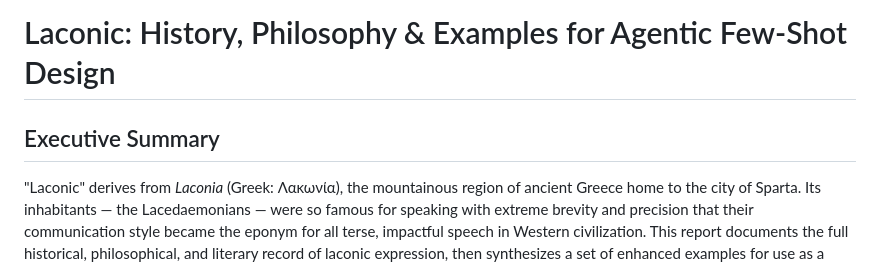
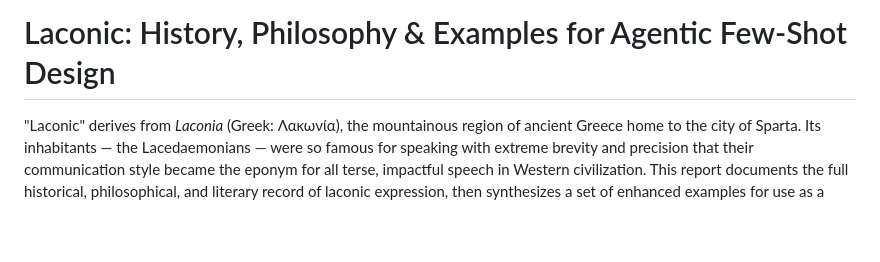
Before and after one commit to GabrielBarberini/laconic, a Markdown page: docs/origin.md, the part around the change. GitHub-like rendering; blank space fills up the shorter version.

```diff
--- a/docs/origin.md
+++ b/docs/origin.md
@@ -1,6 +1,4 @@
 # Laconic: History, Philosophy & Examples for Agentic Few-Shot Design
-
-## Executive Summary
 
 "Laconic" derives from *Laconia* (Greek: Λακωνία), the mountainous region of ancient Greece home to the city of Sparta. Its inhabitants — the Lacedaemonians — were so famous for speaking with extreme brevity and precision that their communication style became the eponym for all terse, impactful speech in Western civilization. This report documents the full historical, philosophical, and literary record of laconic expression, then synthesizes a set of enhanced examples for use as a philosophical doctrine or few-shot demonstrations in an AI agentic skill.[^1][^2]
 
```
